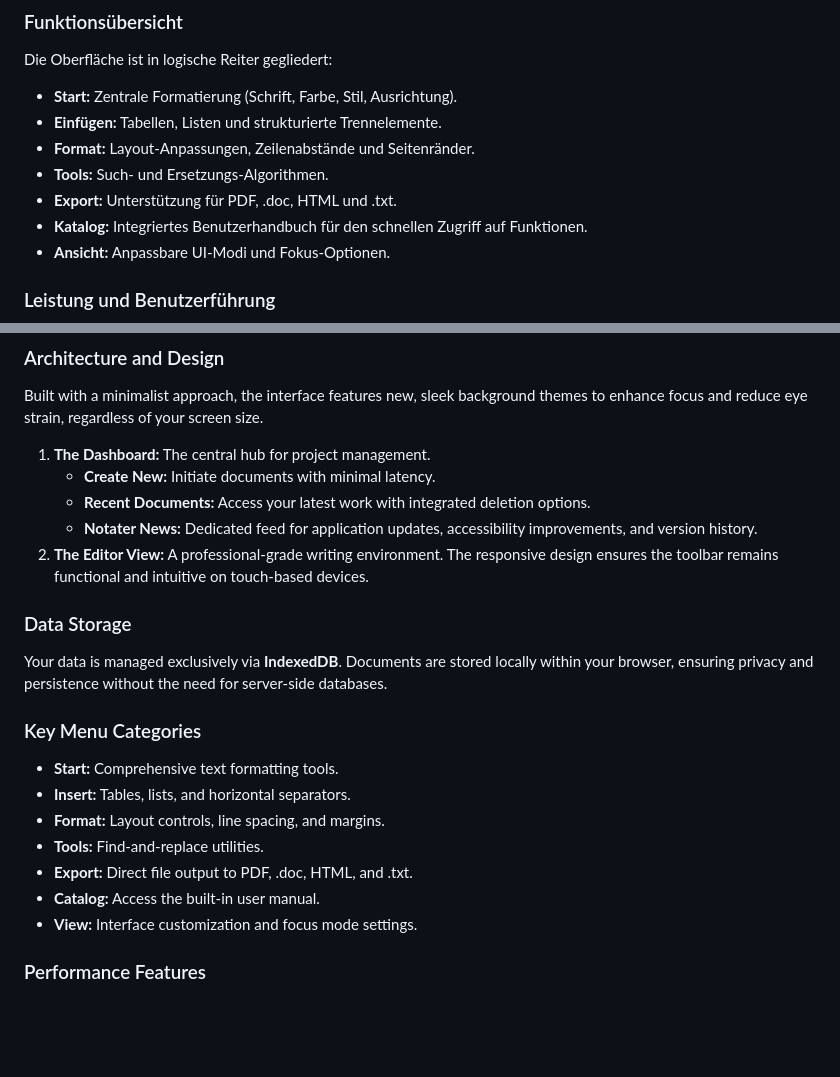
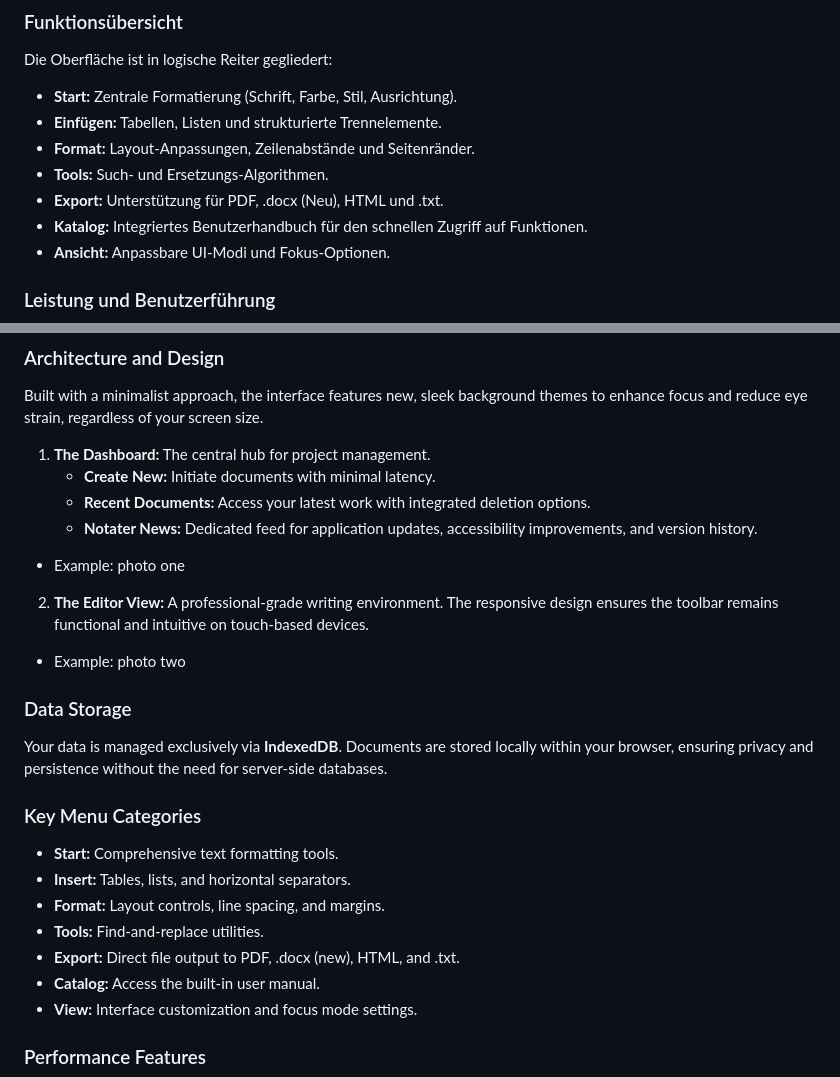
Before and after one commit to MaxCodexWebs/NotaterSkriver, a Markdown page: README.md, 2 parts joined by grey strips. GitHub-like rendering; blank space fills up the shorter version.

```diff
--- a/README.md
+++ b/README.md
@@ -26,7 +31,7 @@ Die Oberfläche ist in logische Reiter gegliedert:
 * **Einfügen:** Tabellen, Listen und strukturierte Trennelemente.
 * **Format:** Layout-Anpassungen, Zeilenabstände und Seitenränder.
 * **Tools:** Such- und Ersetzungs-Algorithmen.
-* **Export:** Unterstützung für PDF, .doc, HTML und .txt.
+* **Export:** Unterstützung für PDF, .docx (Neu), HTML und .txt.
 * **Katalog:** Integriertes Benutzerhandbuch für den schnellen Zugriff auf Funktionen.
 * **Ansicht:** Anpassbare UI-Modi und Fokus-Optionen.
 
@@ -52,7 +57,9 @@ Built with a minimalist approach, the interface features new, sleek background t
    * **Create New:** Initiate documents with minimal latency.
    * **Recent Documents:** Access your latest work with integrated deletion options.
    * **Notater News:** Dedicated feed for application updates, accessibility improvements, and version history.
+  * Example: photo one
 2. **The Editor View:** A professional-grade writing environment. The responsive design ensures the toolbar remains functional and intuitive on touch-based devices.
+  * Example: photo two
 
 ### Data Storage
 Your data is managed exclusively via **IndexedDB**. Documents are stored locally within your browser, ensuring privacy and persistence without the need for server-side databases.
@@ -62,7 +69,7 @@ Your data is managed exclusively via **IndexedDB**. Documents are stored locally
 * **Insert:** Tables, lists, and horizontal separators.
 * **Format:** Layout controls, line spacing, and margins.
 * **Tools:** Find-and-replace utilities.
-* **Export:** Direct file output to PDF, .doc, HTML, and .txt.
+* **Export:** Direct file output to PDF, .docx (new), HTML, and .txt.
 * **Catalog:** Access the built-in user manual.
 * **View:** Interface customization and focus mode settings.
 
```
Also changed, not shown: other parts of README.md (+5 -0 lines).
